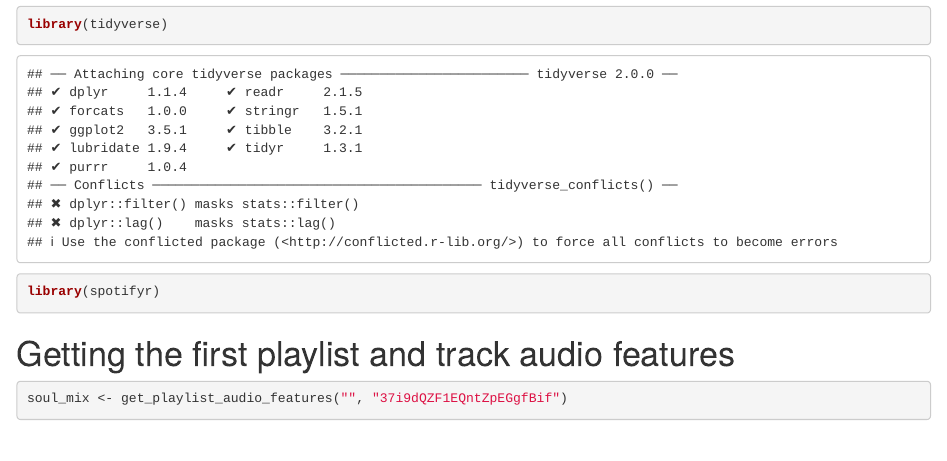
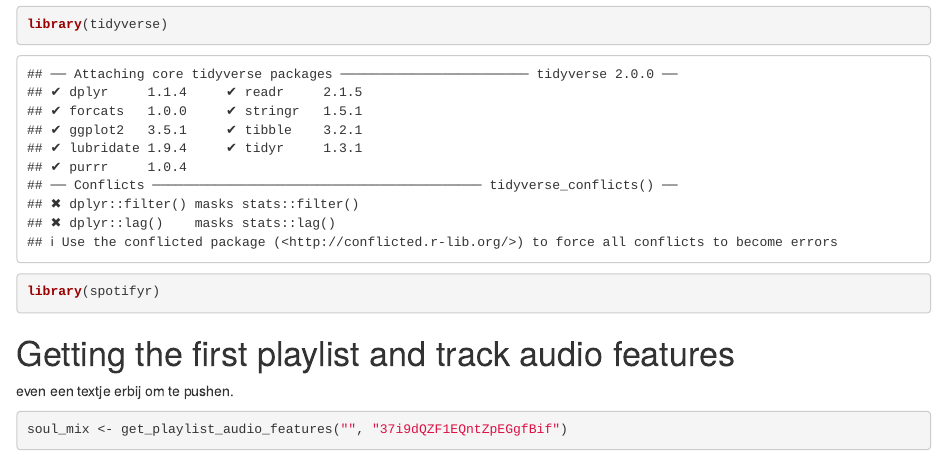
Before and after one commit to JacoPrins/Comp_Music, an R Markdown document (index.Rmd): the page in a window 1100 px wide, from 180 px down. Rendered offline with R 4.5, knitr and Pandoc, with nearby package versions; some code elsewhere in the file could not run offline.

Commit message:
nog een keer proberen

````diff
--- a/index.Rmd
+++ b/index.Rmd
@@ -11,6 +11,7 @@ library(spotifyr)
 ```
 
 # Getting the first playlist and track audio features
+even een textje erbij om te pushen.
 
 ```{r}
 soul_mix <- get_playlist_audio_features("", "37i9dQZF1EQntZpEGgfBif")
````
